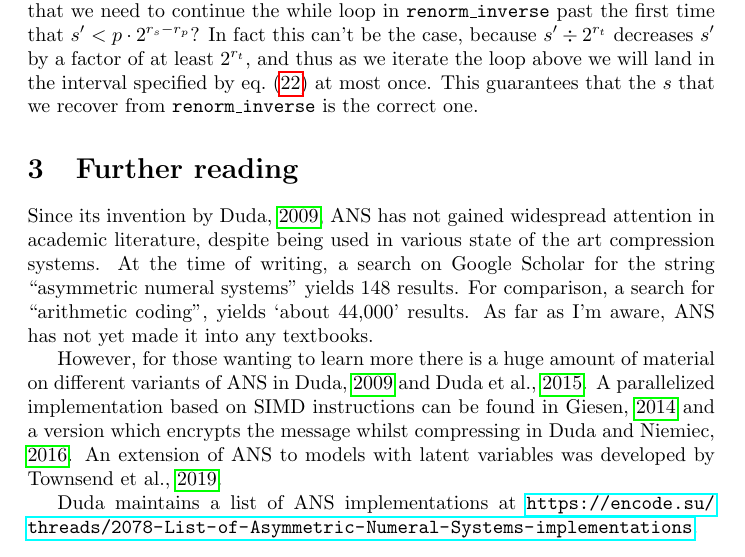
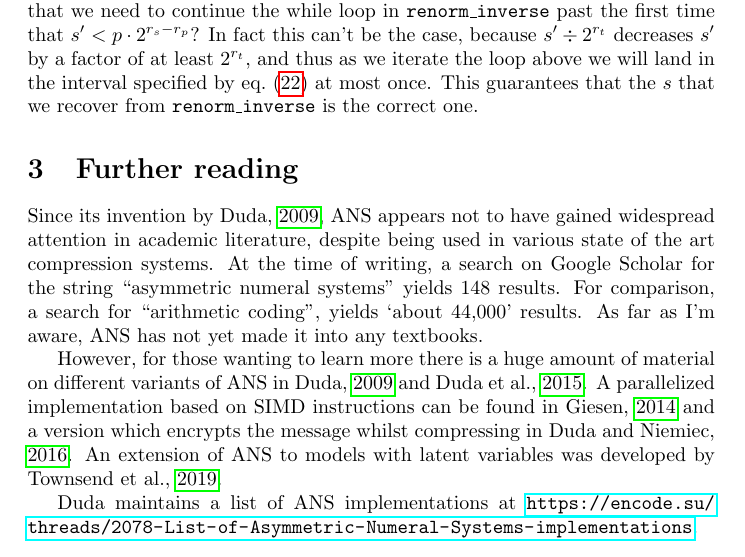
Before and after one commit to j-towns/ans-notes, a LaTeX paper (main.tex): part of page 8 of 9, cut so that both start at the same text. Compiled offline with pdfLaTeX.

Commit message:
Another draft

```diff
--- a/main.tex
+++ b/main.tex
@@ -435,11 +435,11 @@ the interval specified by \cref{eq:simple-cond} at most once. This guarantees
 that the $s$ that we recover from \texttt{renorm\_inverse} is the correct one.
 
 \section{Further reading}
-Since its invention by \cite{dudaAsymmetricNumeralSystems2009}, ANS has not
-gained widespread attention in academic literature, despite being used in
-various state of the art compression systems. At the time of writing, a search
-on Google Scholar for the string ``asymmetric numeral systems" yields 148
-results. For comparison, a search for ``arithmetic coding", yields `about
+Since its invention by \cite{dudaAsymmetricNumeralSystems2009}, ANS appears not
+to have gained widespread attention in academic literature, despite being used
+in various state of the art compression systems. At the time of writing, a
+search on Google Scholar for the string ``asymmetric numeral systems" yields
+148 results. For comparison, a search for ``arithmetic coding", yields `about
 44,000' results. As far as I'm aware, ANS has not yet made it into any
 textbooks.
 
```
